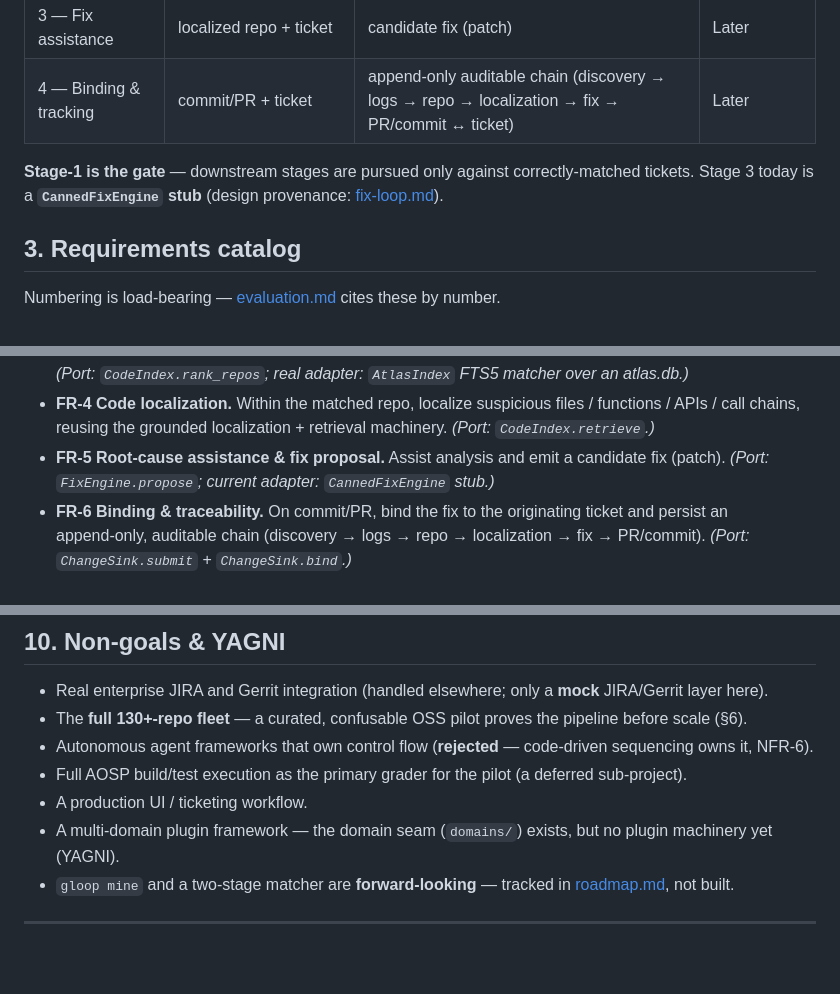
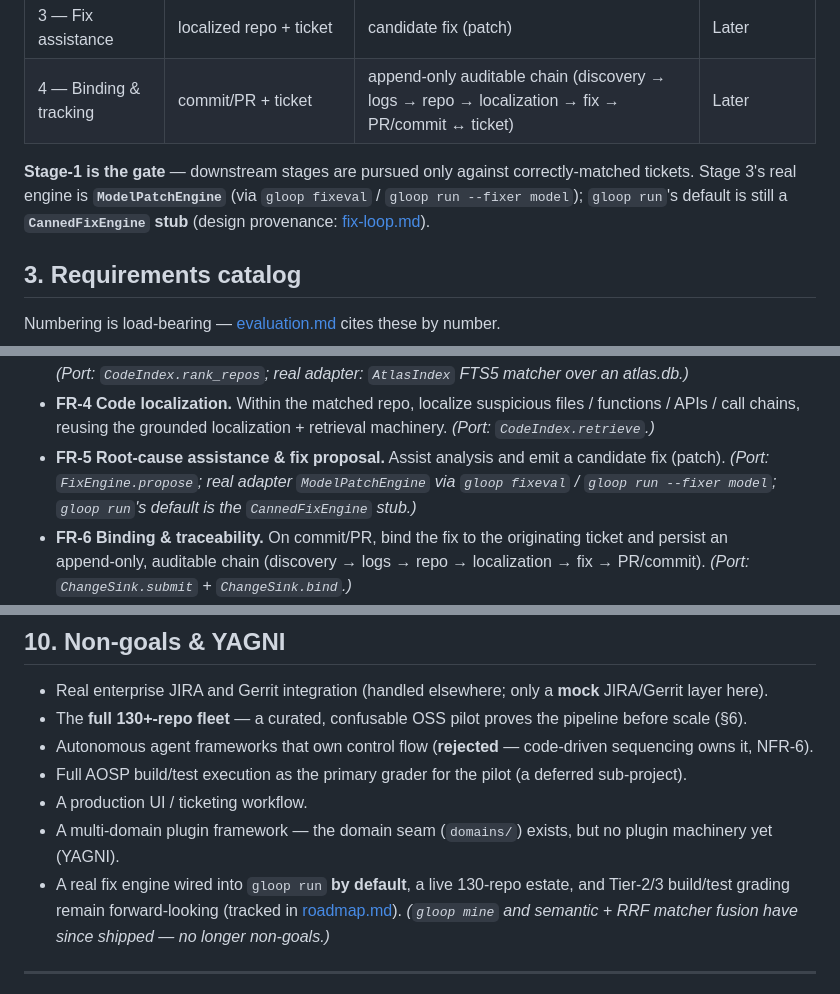
Before and after one commit to vinc-lin/GroundLoop, a Markdown page: docs/charter.md, 3 parts joined by grey strips. Drawn GitHub-style; blank space fills up the shorter version.

Commit message:
docs(charter): gloop mine + semantic/RRF fusion shipped (not non-goals); note real ModelPatchEngine in FR-5/§2
Co-Authored-By: Claude Opus 4.8 (1M context) <noreply@anthropic.com>

```diff
--- a/docs/charter.md
+++ b/docs/charter.md
@@ -64,8 +64,9 @@ bind.** These map onto four objective stages:
 | 3 — Fix assistance | localized repo + ticket | candidate fix (patch) | Later |
 | 4 — Binding & tracking | commit/PR + ticket | append‑only auditable chain (discovery → logs → repo → localization → fix → PR/commit ↔ ticket) | Later |
 
-**Stage‑1 is the gate** — downstream stages are pursued only against correctly‑matched tickets. Stage 3
-today is a **`CannedFixEngine` stub** (design provenance: [fix-loop.md](fix-loop.md)).
+**Stage‑1 is the gate** — downstream stages are pursued only against correctly‑matched tickets. Stage 3's
+real engine is **`ModelPatchEngine`** (via `gloop fixeval` / `gloop run --fixer model`); `gloop run`'s
+default is still a **`CannedFixEngine` stub** (design provenance: [fix-loop.md](fix-loop.md)).
 
 ## 3. Requirements catalog
 
@@ -89,7 +90,8 @@ by number.
 - **FR-4 Code localization.** Within the matched repo, localize suspicious files / functions / APIs /
   call chains, reusing the grounded localization + retrieval machinery. *(Port: `CodeIndex.retrieve`.)*
 - **FR-5 Root‑cause assistance & fix proposal.** Assist analysis and emit a candidate fix (patch).
-  *(Port: `FixEngine.propose`; current adapter: `CannedFixEngine` stub.)*
+  *(Port: `FixEngine.propose`; real adapter `ModelPatchEngine` via `gloop fixeval` / `gloop run --fixer
+  model`; `gloop run`'s default is the `CannedFixEngine` stub.)*
 - **FR-6 Binding & traceability.** On commit/PR, bind the fix to the originating ticket and persist an
   append‑only, auditable chain (discovery → logs → repo → localization → fix → PR/commit).
   *(Port: `ChangeSink.submit` + `ChangeSink.bind`.)*
@@ -240,8 +242,9 @@ keeps an atlas.db shareable. Engine operations: [engines.md](engines.md).
 - A production UI / ticketing workflow.
 - A multi‑domain plugin framework — the domain seam (`domains/`) exists, but no plugin machinery yet
   (YAGNI).
-- `gloop mine` and a two‑stage matcher are **forward‑looking** — tracked in [roadmap.md](roadmap.md),
-  not built.
+- A real fix engine wired into `gloop run` **by default**, a live 130‑repo estate, and Tier‑2/3 build/test
+  grading remain forward‑looking (tracked in [roadmap.md](roadmap.md)). *(`gloop mine` and semantic + RRF
+  matcher fusion have since shipped — no longer non-goals.)*
 
 ---
 
```
